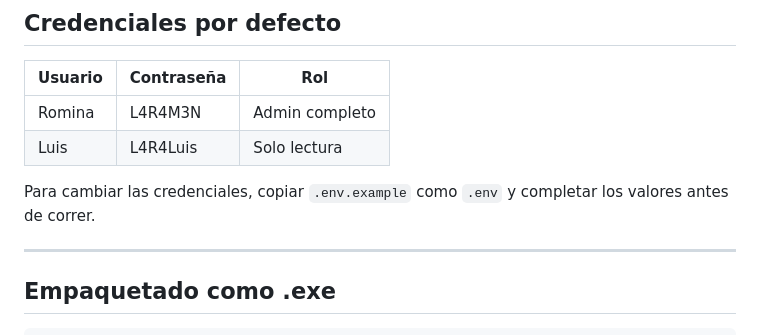
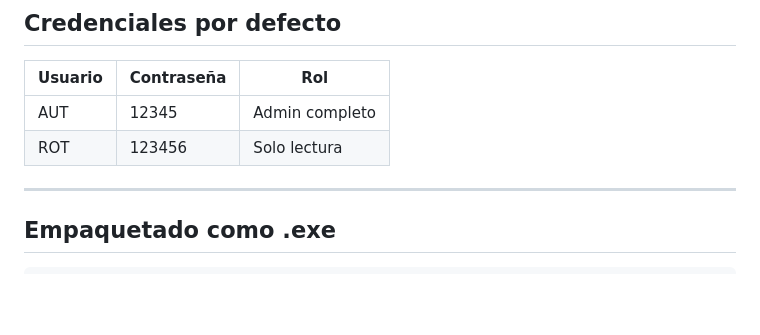
Before and after one commit to MarAHS99/LARA-SGI, a Markdown page: README.md, the part around the change. GitHub-like rendering; blank space fills up the shorter version.

Commit message:
Modify default credentials in README
Updated default credentials in README and removed instructions for changing them.

```diff
--- a/README.md
+++ b/README.md
@@ -60,10 +60,8 @@ python app_launcher.py
 
 | Usuario | Contraseña | Rol |
 |---------|-----------|-----|
-| Romina | L4R4M3N | Admin completo |
-| Luis | L4R4Luis | Solo lectura |
-
-Para cambiar las credenciales, copiar `.env.example` como `.env` y completar los valores antes de correr.
+| AUT | 12345 | Admin completo |
+| ROT | 123456 | Solo lectura |
 
 ---
 
```
